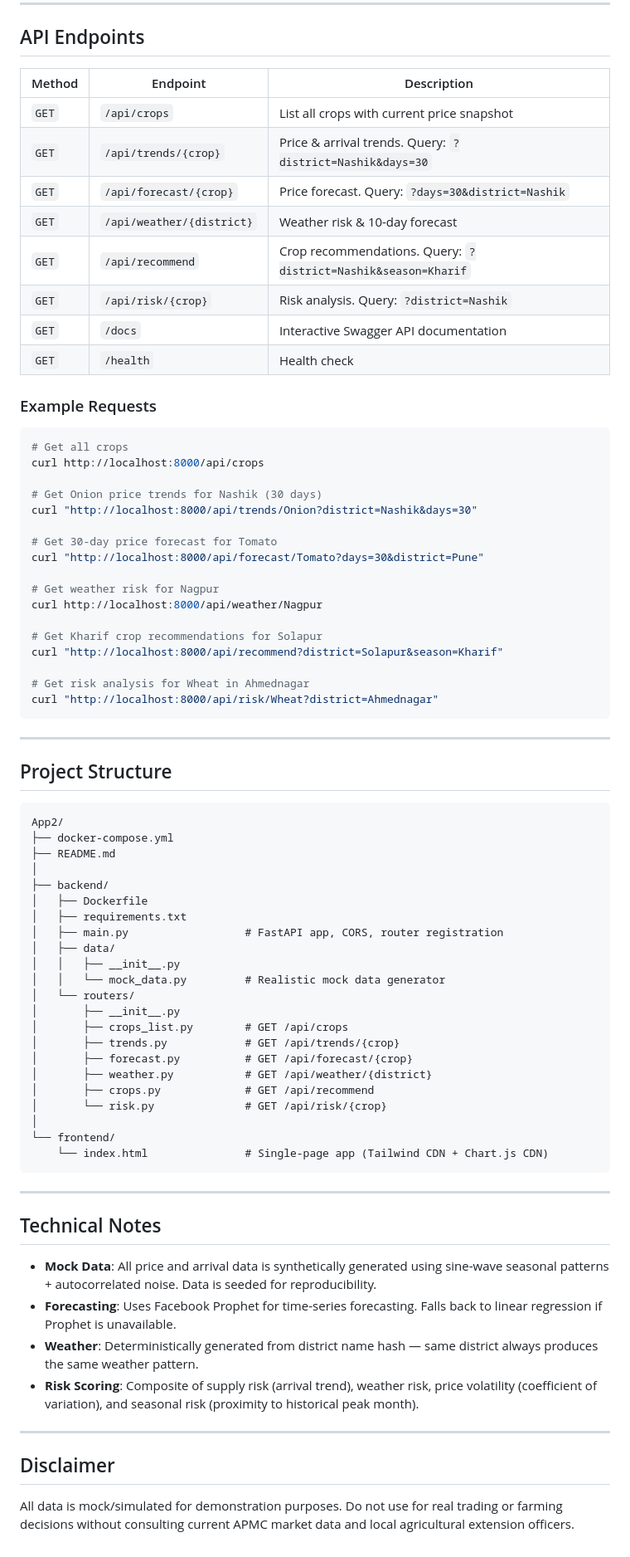
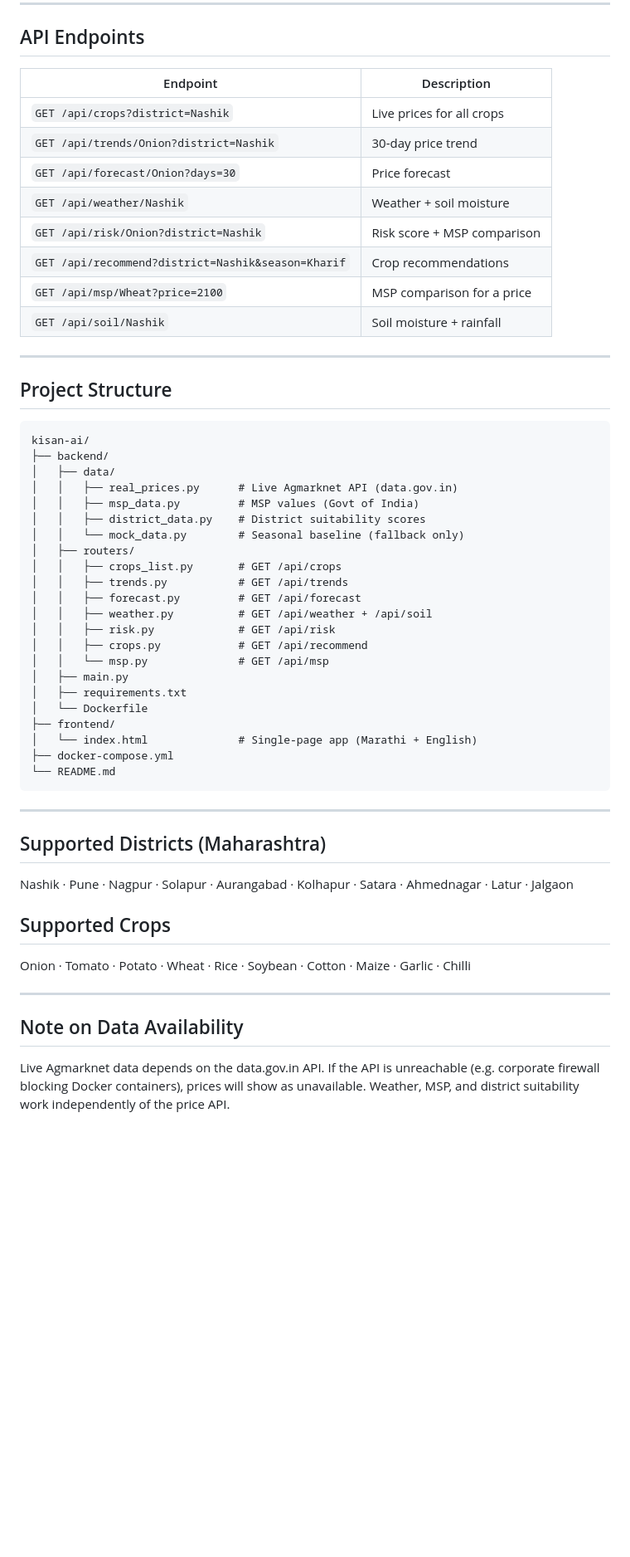
Before and after one commit to HarshvardhanVG10/kisan-ai, a Markdown page: README.md, the part around one of its changes. Shown at 83% size. Drawn GitHub-style; blank space fills up the shorter version.

Commit message:
Update README with accurate live data sources and features

````diff
--- a/README.md
+++ b/README.md
@@ -78,79 +71,58 @@ Then open http://localhost:3000
 
 ## API Endpoints
 
-| Method | Endpoint | Description |
-|---|---|---|
-| `GET` | `/api/crops` | List all crops with current price snapshot |
-| `GET` | `/api/trends/{crop}` | Price & arrival trends. Query: `?district=Nashik&days=30` |
-| `GET` | `/api/forecast/{crop}` | Price forecast. Query: `?days=30&district=Nashik` |
-| `GET` | `/api/weather/{district}` | Weather risk & 10-day forecast |
-| `GET` | `/api/recommend` | Crop recommendations. Query: `?district=Nashik&season=Kharif` |
-| `GET` | `/api/risk/{crop}` | Risk analysis. Query: `?district=Nashik` |
-| `GET` | `/docs` | Interactive Swagger API documentation |
-| `GET` | `/health` | Health check |
-
-### Example Requests
-
-```bash
-# Get all crops
-curl http://localhost:8000/api/crops
-
-# Get Onion price trends for Nashik (30 days)
-curl "http://localhost:8000/api/trends/Onion?district=Nashik&days=30"
-
-# Get 30-day price forecast for Tomato
-curl "http://localhost:8000/api/forecast/Tomato?days=30&district=Pune"
-
-# Get weather risk for Nagpur
-curl http://localhost:8000/api/weather/Nagpur
-
-# Get Kharif crop recommendations for Solapur
-curl "http://localhost:8000/api/recommend?district=Solapur&season=Kharif"
-
-# Get risk analysis for Wheat in Ahmednagar
-curl "http://localhost:8000/api/risk/Wheat?district=Ahmednagar"
-```
+| Endpoint | Description |
+|---|---|
+| `GET /api/crops?district=Nashik` | Live prices for all crops |
+| `GET /api/trends/Onion?district=Nashik` | 30-day price trend |
+| `GET /api/forecast/Onion?days=30` | Price forecast |
+| `GET /api/weather/Nashik` | Weather + soil moisture |
+| `GET /api/risk/Onion?district=Nashik` | Risk score + MSP comparison |
+| `GET /api/recommend?district=Nashik&season=Kharif` | Crop recommendations |
+| `GET /api/msp/Wheat?price=2100` | MSP comparison for a price |
+| `GET /api/soil/Nashik` | Soil moisture + rainfall |
 
 ---
 
 ## Project Structure
 
 ```
-App2/
+kisan-ai/
+├── backend/
+│   ├── data/
+│   │   ├── real_prices.py      # Live Agmarknet API (data.gov.in)
+│   │   ├── msp_data.py         # MSP values (Govt of India)
+│   │   ├── district_data.py    # District suitability scores
+│   │   └── mock_data.py        # Seasonal baseline (fallback only)
+│   ├── routers/
+│   │   ├── crops_list.py       # GET /api/crops
+│   │   ├── trends.py           # GET /api/trends
+│   │   ├── forecast.py         # GET /api/forecast
+│   │   ├── weather.py          # GET /api/weather + /api/soil
+│   │   ├── risk.py             # GET /api/risk
+│   │   ├── crops.py            # GET /api/recommend
+│   │   └── msp.py              # GET /api/msp
+│   ├── main.py
+│   ├── requirements.txt
+│   └── Dockerfile
+├── frontend/
+│   └── index.html              # Single-page app (Marathi + English)
 ├── docker-compose.yml
-├── README.md
-│
-├── backend/
-│   ├── Dockerfile
-│   ├── requirements.txt
-│   ├── main.py                  # FastAPI app, CORS, router registration
-│   ├── data/
-│   │   ├── __init__.py
-│   │   └── mock_data.py         # Realistic mock data generator
-│   └── routers/
-│       ├── __init__.py
-│       ├── crops_list.py        # GET /api/crops
-│       ├── trends.py            # GET /api/trends/{crop}
-│       ├── forecast.py          # GET /api/forecast/{crop}
-│       ├── weather.py           # GET /api/weather/{district}
-│       ├── crops.py             # GET /api/recommend
-│       └── risk.py              # GET /api/risk/{crop}
-│
-└── frontend/
-    └── index.html               # Single-page app (Tailwind CDN + Chart.js CDN)
+└── README.md
 ```
 
 ---
 
-## Technical Notes
+## Supported Districts (Maharashtra)
 
-- **Mock Data**: All price and arrival data is synthetically generated using sine-wave seasonal patterns + autocorrelated noise. Data is seeded for reproducibility.
-- **Forecasting**: Uses Facebook Prophet for time-series forecasting. Falls back to linear regression if Prophet is unavailable.
-- **Weather**: Deterministically generated from district name hash — same district always produces the same weather pattern.
-- **Risk Scoring**: Composite of supply risk (arrival trend), weather risk, price volatility (coefficient of variation), and seasonal risk (proximity to historical peak month).
+Nashik · Pune · Nagpur · Solapur · Aurangabad · Kolhapur · Satara · Ahmednagar · Latur · Jalgaon
+
+## Supported Crops
+
+Onion · Tomato · Potato · Wheat · Rice · Soybean · Cotton · Maize · Garlic · Chilli
 
 ---
 
-## Disclaimer
+## Note on Data Availability
 
-All data is mock/simulated for demonstration purposes. Do not use for real trading or farming decisions without consulting current APMC market data and local agricultural extension officers.
+Live Agmarknet data depends on the data.gov.in API. If the API is unreachable (e.g. corporate firewall blocking Docker containers), prices will show as unavailable. Weather, MSP, and district suitability work independently of the price API.
````
Also changed, not shown: other parts of README.md (+45 -52 lines).
